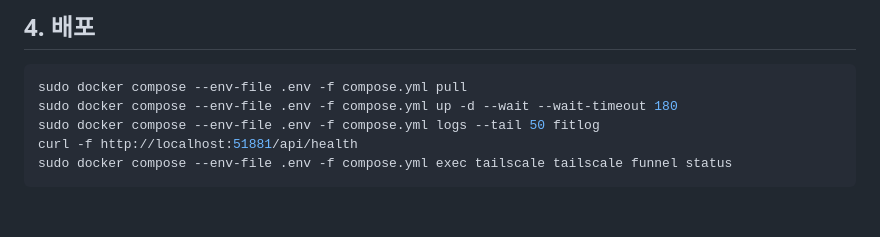
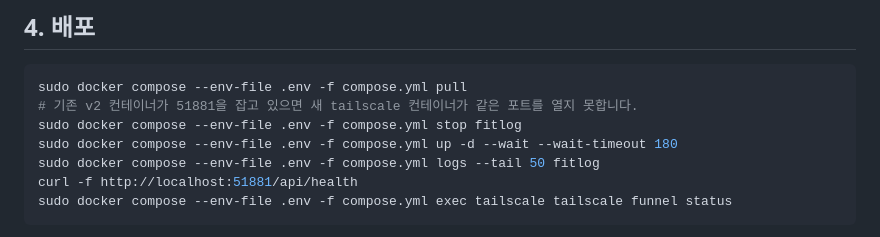
Before and after one commit to RuyMin/fitlog, a Markdown page: deploy/ugreen/RELEASE-v3.md, the part around the change. Drawn GitHub-style; blank space fills up the shorter version.

````diff
--- a/deploy/ugreen/RELEASE-v3.md
+++ b/deploy/ugreen/RELEASE-v3.md
@@ -92,6 +92,8 @@ sudo docker image tag "$old" fitlog-rollback:v2
 
 ```bash
 sudo docker compose --env-file .env -f compose.yml pull
+# 기존 v2 컨테이너가 51881을 잡고 있으면 새 tailscale 컨테이너가 같은 포트를 열지 못합니다.
+sudo docker compose --env-file .env -f compose.yml stop fitlog
 sudo docker compose --env-file .env -f compose.yml up -d --wait --wait-timeout 180
 sudo docker compose --env-file .env -f compose.yml logs --tail 50 fitlog
 curl -f http://localhost:51881/api/health
````
Also changed, not shown: deploy/ugreen/FUNNEL.md (+2 -0 lines).
